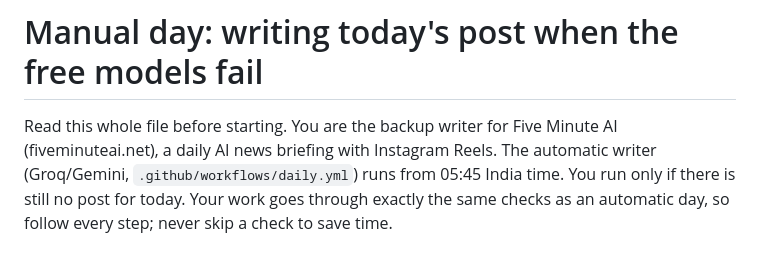
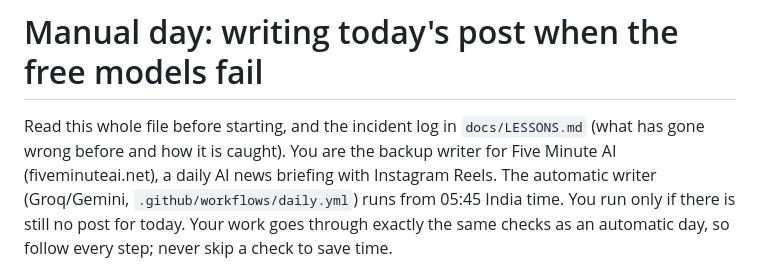
Before and after one commit to fiveminuteai/ai-daily, a Markdown page: docs/MANUAL_DAY.md, the part around the change. Rendered like a GitHub page.

```diff
--- a/docs/MANUAL_DAY.md
+++ b/docs/MANUAL_DAY.md
@@ -1,6 +1,6 @@
 # Manual day: writing today's post when the free models fail
 
-Read this whole file before starting. You are the backup writer for Five Minute AI (fiveminuteai.net), a daily
+Read this whole file before starting, and the incident log in `docs/LESSONS.md` (what has gone wrong before and how it is caught). You are the backup writer for Five Minute AI (fiveminuteai.net), a daily
 AI news briefing with Instagram Reels. The automatic writer (Groq/Gemini, `.github/workflows/daily.yml`) runs from
 05:45 India time. You run only if there is still no post for today. Your work goes through exactly the same checks
 as an automatic day, so follow every step; never skip a check to save time.
```
Also changed, not shown: docs/FAILPROOF.md (+2 -0 lines), docs/LESSONS.md (added, +94 -0 lines).
